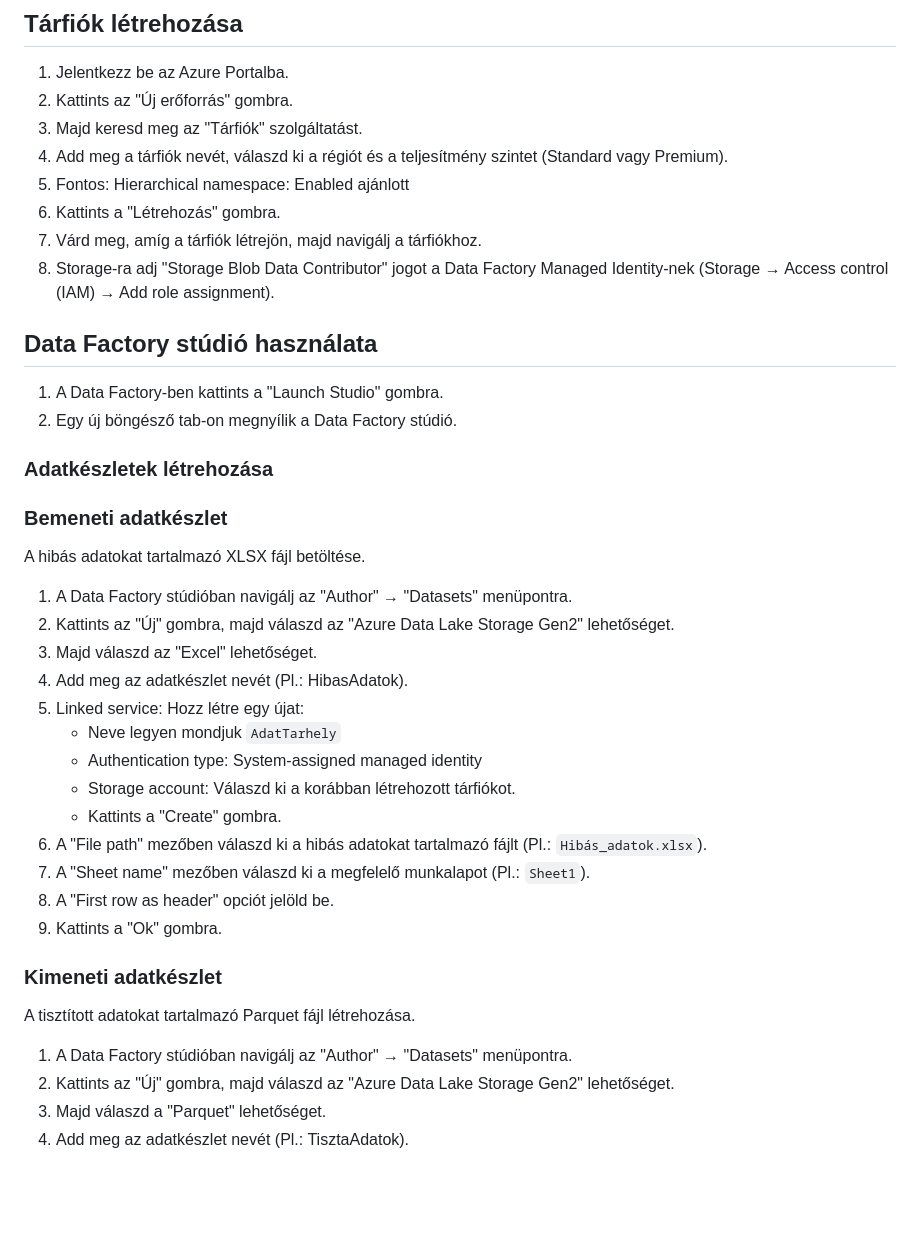
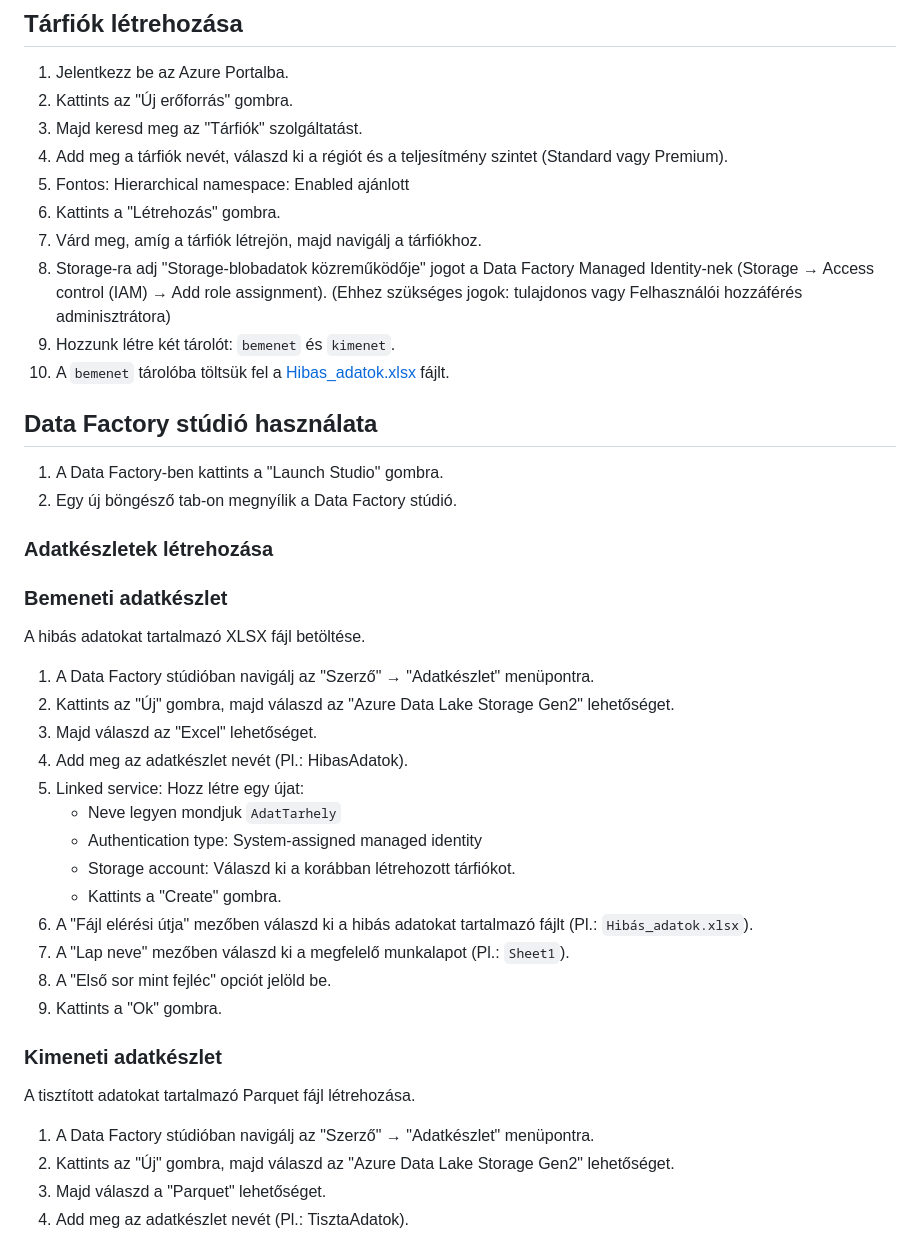
Before and after one commit to cloudsteak/mentor-klub-nocode-lowcode, a Markdown page: azure-data-factory/README.md, the part around one of its changes. Drawn GitHub-style; blank space fills up the shorter version.

```diff
--- a/azure-data-factory/README.md
+++ b/azure-data-factory/README.md
@@ -31,7 +31,9 @@ CSV adatok automatizált betöltése tárhelyre, alap tisztítás (oszlopok kiv
 5. Fontos: Hierarchical namespace: Enabled ajánlott
 6. Kattints a "Létrehozás" gombra.
 7. Várd meg, amíg a tárfiók létrejön, majd navigálj a tárfiókhoz.
-8. Storage‑ra adj "Storage Blob Data Contributor" jogot a Data Factory Managed Identity‑nek (Storage → Access control (IAM) → Add role assignment).
+8. Storage‑ra adj "Storage-blobadatok közreműködője" jogot a Data Factory Managed Identity‑nek (Storage → Access control (IAM) → Add role assignment). (Ehhez szükséges jogok: tulajdonos vagy Felhasználói hozzáférés adminisztrátora)
+9. Hozzunk létre két tárolót: `bemenet` és `kimenet`.
+10. A `bemenet` tárolóba töltsük fel a [Hibas_adatok.xlsx](Hibas_adatok.xlsx) fájlt.
 
 ## Data Factory stúdió használata
 
@@ -44,7 +46,7 @@ CSV adatok automatizált betöltése tárhelyre, alap tisztítás (oszlopok kiv
 
 A hibás adatokat tartalmazó XLSX fájl betöltése.
 
-1. A Data Factory stúdióban navigálj az "Author" → "Datasets" menüpontra.
+1. A Data Factory stúdióban navigálj az "Szerző" → "Adatkészlet" menüpontra.
 2. Kattints az "Új" gombra, majd válaszd az "Azure Data Lake Storage Gen2" lehetőséget.
 3. Majd válaszd az "Excel" lehetőséget.
 4. Add meg az adatkészlet nevét (Pl.: HibasAdatok).
@@ -53,16 +55,16 @@ A hibás adatokat tartalmazó XLSX fájl betöltése.
    - Authentication type: System-assigned managed identity
    - Storage account: Válaszd ki a korábban létrehozott tárfiókot.
    - Kattints a "Create" gombra.
-6. A "File path" mezőben válaszd ki a hibás adatokat tartalmazó fájlt (Pl.: `Hibás_adatok.xlsx`).
-7. A "Sheet name" mezőben válaszd ki a megfelelő munkalapot (Pl.: `Sheet1`).
-8. A "First row as header" opciót jelöld be.
+6. A "Fájl elérési útja" mezőben válaszd ki a hibás adatokat tartalmazó fájlt (Pl.: `Hibás_adatok.xlsx`).
+7. A "Lap neve" mezőben válaszd ki a megfelelő munkalapot (Pl.: `Sheet1`).
+8. A "Első sor mint fejléc" opciót jelöld be.
 9. Kattints a "Ok" gombra.
 
 ### Kimeneti adatkészlet
 
 A tisztított adatokat tartalmazó Parquet fájl létrehozása.
 
-1. A Data Factory stúdióban navigálj az "Author" → "Datasets" menüpontra.
+1. A Data Factory stúdióban navigálj az "Szerző" → "Adatkészlet" menüpontra.
 2. Kattints az "Új" gombra, majd válaszd az "Azure Data Lake Storage Gen2" lehetőséget.
 3. Majd válaszd a "Parquet" lehetőséget.
 4. Add meg az adatkészlet nevét (Pl.: TisztaAdatok).
```
Also changed, not shown: other parts of azure-data-factory/README.md (+7 -7 lines), azure-functions/README.md (+4 -4 lines).
